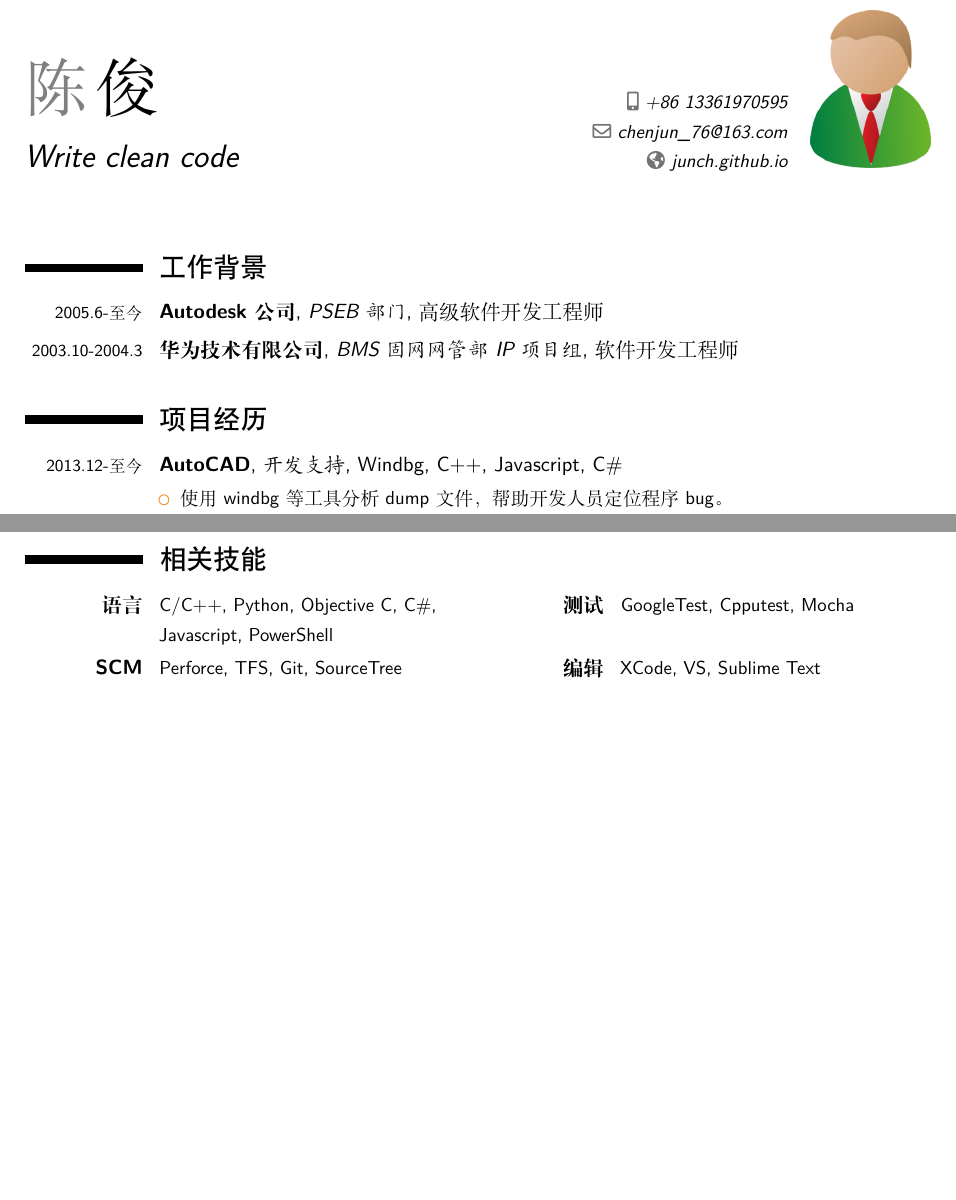
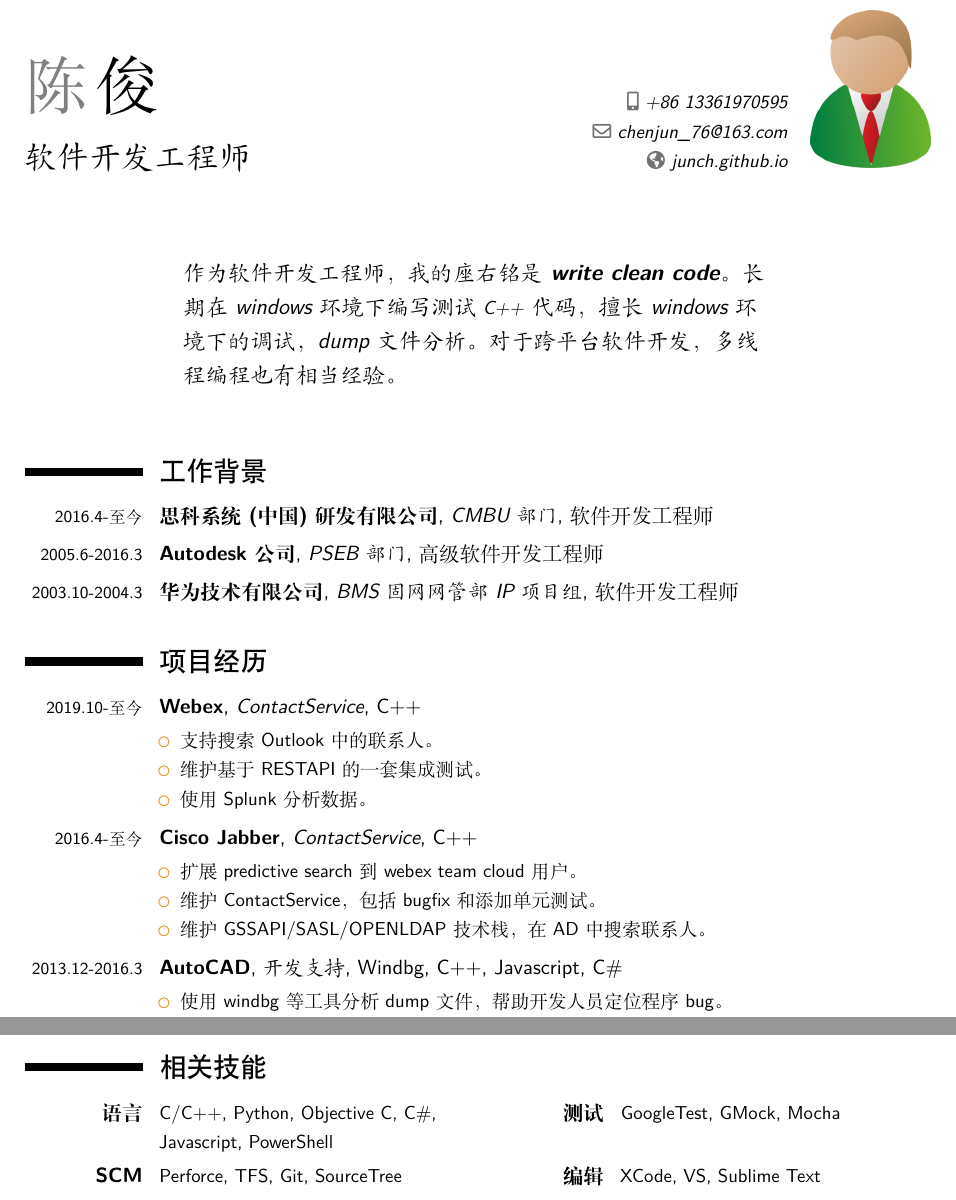
Before and after one commit to Junch/Latex, a LaTeX CV (mine/my_cv_zh.tex): two parts of pages 1 and 2 of 2, joined at a grey line, cut so that both start at the same text, the shorter picture padded with empty space. Compiled offline with XeLaTeX.

Commit message:
Update mine resume

```diff
--- a/mine/my_cv_zh.tex
+++ b/mine/my_cv_zh.tex
@@ -5,7 +5,7 @@
 \moderncvcolor{orange}
 
 % 字符编码
-\usepackage[noindent,UTF8]{ctex}
+\usepackage{ctex}
 \usepackage{amssymb}
 
 % 调整页面
@@ -13,6 +13,9 @@
 \geometry{left=2cm,right=2cm,top=2cm,bottom=1cm}  %设置 上、左、下、右 页边距
 %\usepackage[scale=0.75]{geometry}
 %\setlength{\hintscolumnwidth}{3cm}
+
+\ctexset{autoindent=0}
+% \listfiles
 
 % Refine quote
 %\newcommand*{\myquote}[2]{%
@@ -25,13 +28,18 @@
 % 个人信息
 \firstname{陈}
 \familyname{俊}
-\title{Write clean code}
+\title{软件开发工程师}
 %\myquote{Write clean code}{}
 \mobile{+86~13361970595}
 \email{chenjun\_76@163.com}
 \homepage{junch.github.io}
 \photo[64pt][0pt]{portrait.png}  % ‘64pt’是图片必须压缩至的高度、‘0.4pt‘是图片边框的宽度
 %\quote{\footnotesize Last updated: \today}
+
+\quote{\begin{flushleft}
+作为软件开发工程师，我的座右铭是{\textbf{write clean code}}。长期在windows环境下编写测试{\small C++}代码，擅长windows环境下的调试，dump文件分析。对于跨平台软件开发，多线程编程也有相当经验。
+\end{flushleft}}
+
 \nopagenumbers{}
 
 %----------------------------------------------------------------------------------
@@ -41,14 +49,31 @@
 \maketitle
 
 \section{\heiti 工作背景}
-\cventry{\footnotesize{2005.6-至今}}{Autodesk公司}{PSEB部门}{高级软件开发工程师}{}{}
+\cventry{\footnotesize{2016.4-至今}}{思科系统(中国)研发有限公司}{CMBU部门}{软件开发工程师}{}{}
+\cventry{\footnotesize{2005.6-2016.3}}{Autodesk公司}{PSEB部门}{高级软件开发工程师}{}{}
 \cventry{\footnotesize{2003.10-2004.3}}{华为技术有限公司}{BMS固网网管部IP项目组}{软件开发工程师}{}{}
 
 \vspace*{0.3\baselineskip}
 
 \section{\heiti 项目经历}
 
-\cventry{\footnotesize{2013.12-至今}}{AutoCAD}{开发支持}{Windbg, C++, Javascript, C\#}{}{
+\cventry{\footnotesize{2019.10-至今}}{Webex}{ContactService}{C++}{}{
+\begin{itemize}
+  \item 支持搜索Outlook中的联系人。
+  \item 维护基于RESTAPI的一套集成测试。
+  \item 使用Splunk分析数据。
+\end{itemize}
+}
+
+\cventry{\footnotesize{2016.4-至今}}{Cisco Jabber}{ContactService}{C++}{}{
+\begin{itemize}
+  \item 扩展predictive search到webex team cloud用户。
+  \item 维护ContactService，包括bugfix和添加单元测试。
+  \item 维护GSSAPI/SASL/OPENLDAP技术栈，在AD中搜索联系人。
+\end{itemize}
+}
+
+\cventry{\footnotesize{2013.12-2016.3}}{AutoCAD}{开发支持}{Windbg, C++, Javascript, C\#}{}{
 %\begin{enumerate}
 %\item LMG-156: User sees refreshed cursor badge/replacement when using ZOOM/3DZOOM command
 %\item LMG-157: User sees cursor been replaced when using PAN/3DPAN command
@@ -120,7 +145,7 @@ Visual Style指AutoCAD中实体的显示效果，比如Wireframe或者Realistic
 \section{\heiti 相关技能}
 %\textcolor{color1}
 \cvcomputer{语言}{C/C++, Python, Objective C, C\#, Javascript, PowerShell}
-           {测试}{GoogleTest, Cpputest, Mocha}
+           {测试}{GoogleTest, GMock, Mocha}
 \cvcomputer{SCM}{Perforce, TFS, Git, SourceTree}
            {编辑}{XCode, VS, Sublime Text}
 \cvcomputer{OS}{Windows, Mac OS X, Ubuntu}
```
Also changed, not shown: mine/my_cv_zh.pdf.
